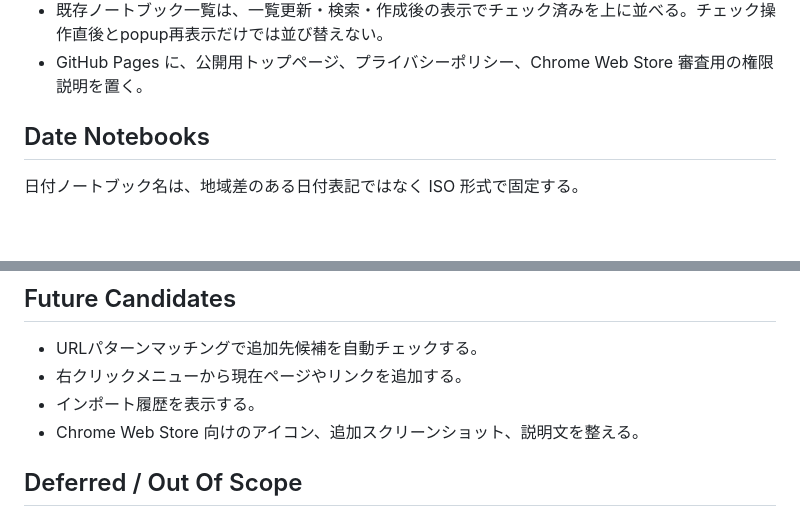
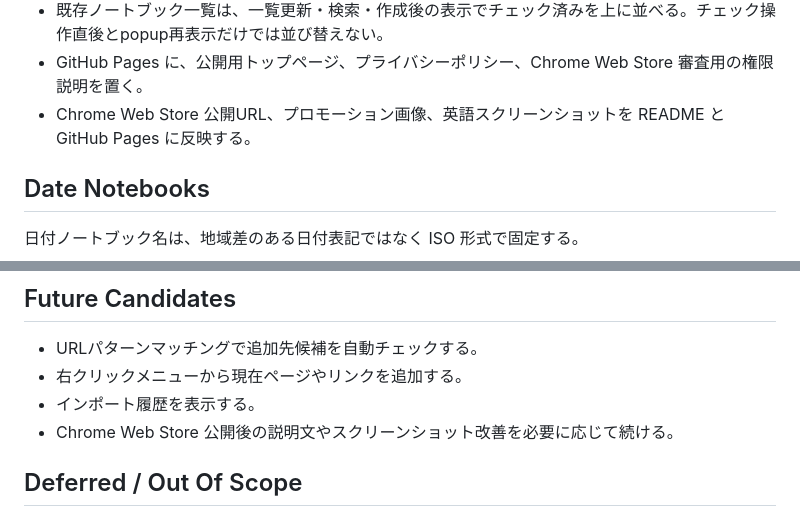
Before and after one commit to x013318908/Read-Later-Is-Broken, a Markdown page: docs/roadmap.md, 2 parts joined by grey strips. Rendered like a GitHub page; blank space fills up the shorter version.

```diff
--- a/docs/roadmap.md
+++ b/docs/roadmap.md
@@ -18,6 +18,7 @@ Read Later Is Broken の実装方針と、リリース前に決めた取捨選
 - 新規ノートブックはタイトルと絵文字を省略できる。省略時は NotebookLM 側の自動命名・自動絵文字に任せる。
 - 既存ノートブック一覧は、一覧更新・検索・作成後の表示でチェック済みを上に並べる。チェック操作直後とpopup再表示だけでは並び替えない。
 - GitHub Pages に、公開用トップページ、プライバシーポリシー、Chrome Web Store 審査用の権限説明を置く。
+- Chrome Web Store 公開URL、プロモーション画像、英語スクリーンショットを README と GitHub Pages に反映する。
 
 ## Date Notebooks
 
@@ -38,7 +39,7 @@ Quarterly / Yearly は未実装。追加する場合は上記の名前と絵文
 - URLパターンマッチングで追加先候補を自動チェックする。
 - 右クリックメニューから現在ページやリンクを追加する。
 - インポート履歴を表示する。
-- Chrome Web Store 向けのアイコン、追加スクリーンショット、説明文を整える。
+- Chrome Web Store 公開後の説明文やスクリーンショット改善を必要に応じて続ける。
 
 ## Deferred / Out Of Scope
 
```
Also changed, not shown: README.md (+80 -39 lines).
